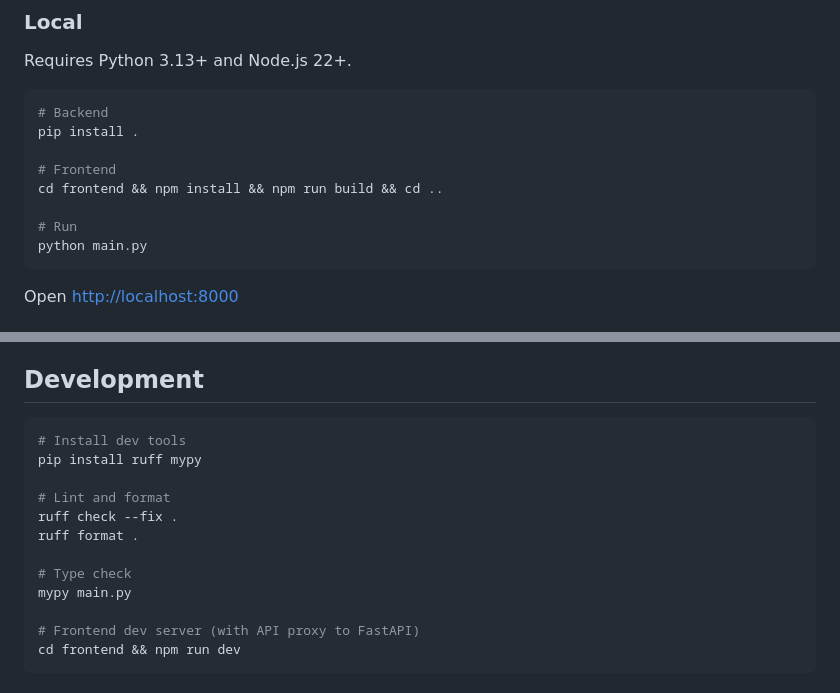
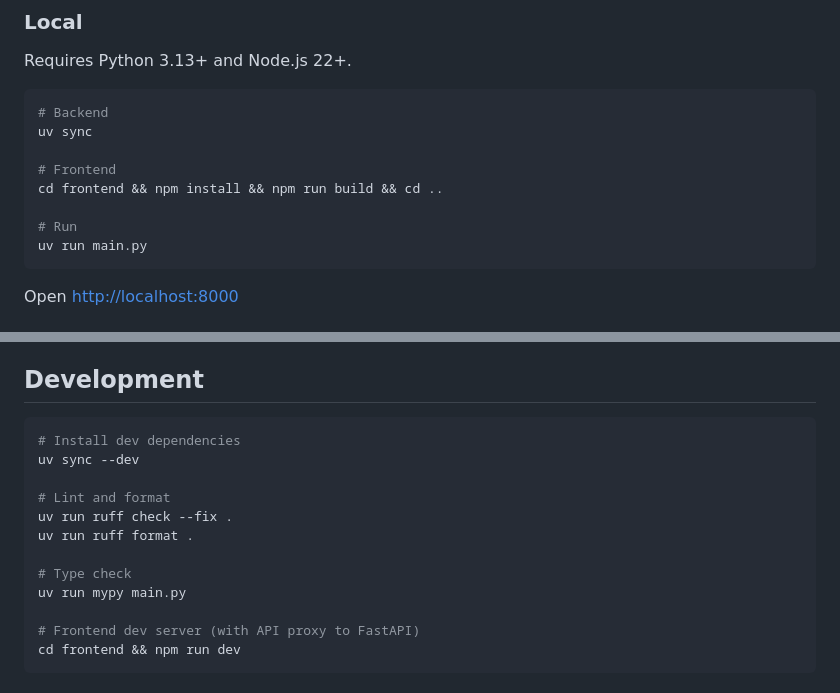
Before and after one commit to itacentury/tickr, a Markdown page: README.md, 2 parts joined by grey strips. Drawn GitHub-style.

Commit message:
update README to use uv

````diff
--- a/README.md
+++ b/README.md
@@ -42,13 +42,13 @@ Requires Python 3.13+ and Node.js 22+.
 
 ```bash
 # Backend
-pip install .
+uv sync
 
 # Frontend
 cd frontend && npm install && npm run build && cd ..
 
 # Run
-python main.py
+uv run main.py
 ```
 
 Open [http://localhost:8000](http://localhost:8000)
@@ -83,15 +83,15 @@ Interactive docs available at `/docs` (Swagger UI) and `/redoc`.
 ## Development
 
 ```bash
-# Install dev tools
-pip install ruff mypy
+# Install dev dependencies
+uv sync --dev
 
 # Lint and format
-ruff check --fix .
-ruff format .
+uv run ruff check --fix .
+uv run ruff format .
 
 # Type check
-mypy main.py
+uv run mypy main.py
 
 # Frontend dev server (with API proxy to FastAPI)
 cd frontend && npm run dev
````
